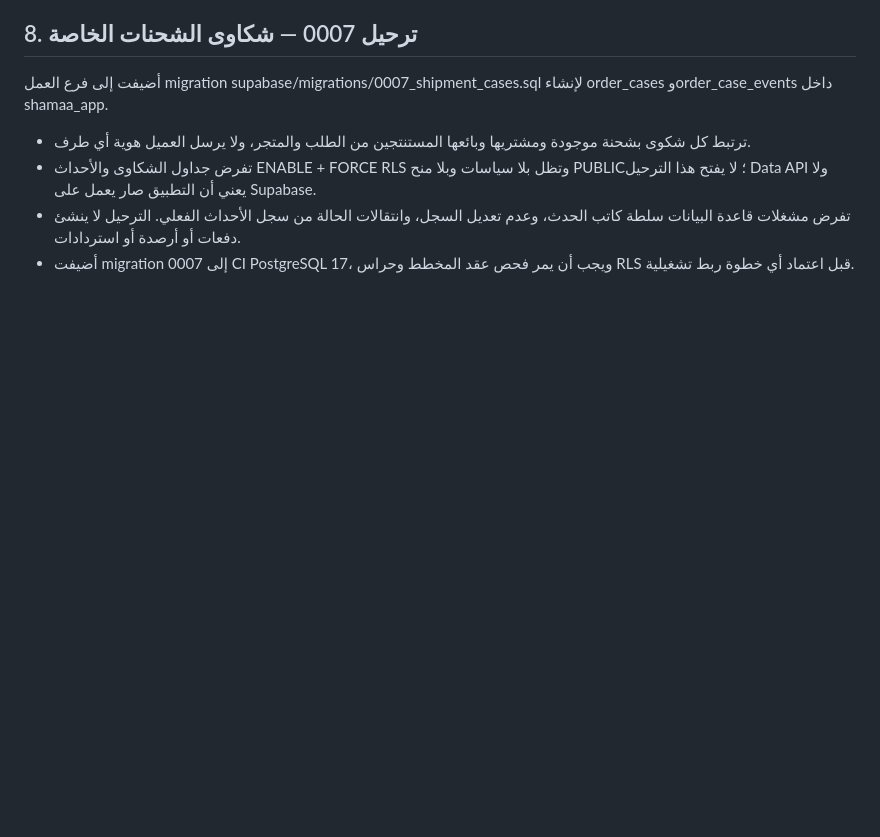
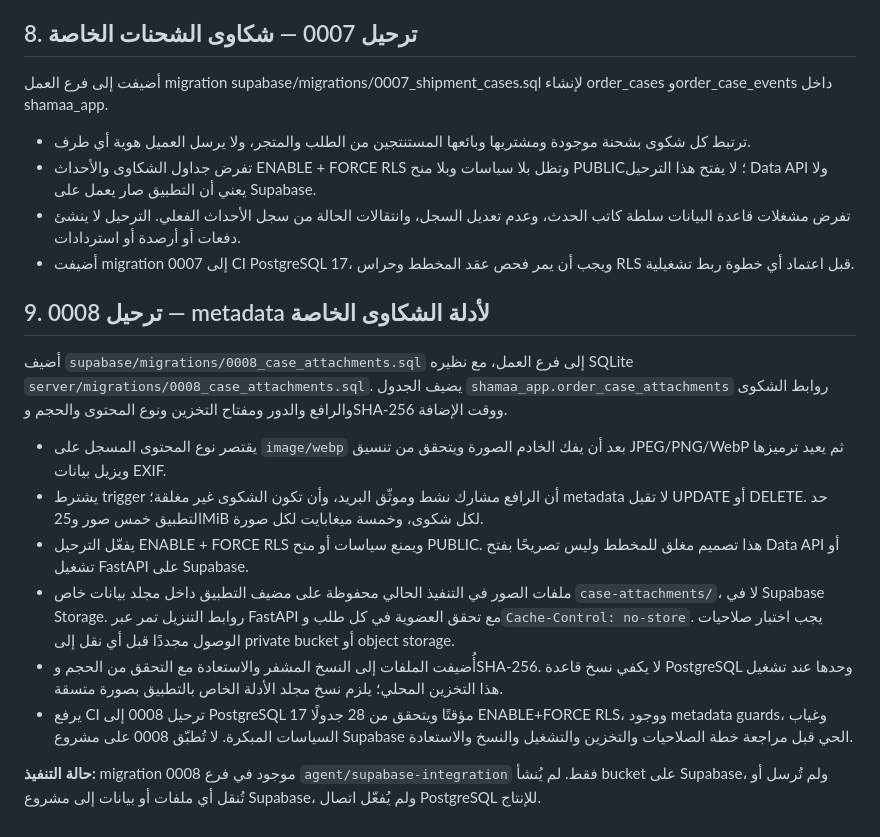
Before and after one commit to mohammadalshlool425-lab/shamaa-store, a Markdown page: docs/SUPABASE_MIGRATION.md, the part around the change. Rendered like a GitHub page; blank space fills up the shorter version.

Commit message:
docs: document private case attachment migration v8

```diff
--- a/docs/SUPABASE_MIGRATION.md
+++ b/docs/SUPABASE_MIGRATION.md
@@ -105,3 +105,17 @@
 - تفرض جداول الشكاوى والأحداث ENABLE + FORCE RLS وتظل بلا سياسات وبلا منح PUBLIC؛ لا يفتح هذا الترحيل Data API ولا يعني أن التطبيق صار يعمل على Supabase.
 - تفرض مشغلات قاعدة البيانات سلطة كاتب الحدث، وعدم تعديل السجل، وانتقالات الحالة من سجل الأحداث الفعلي. الترحيل لا ينشئ دفعات أو أرصدة أو استردادات.
 - أضيفت migration 0007 إلى CI PostgreSQL 17، ويجب أن يمر فحص عقد المخطط وحراس RLS قبل اعتماد أي خطوة ربط تشغيلية.
+
+
+## 9. ترحيل 0008 — metadata لأدلة الشكاوى الخاصة
+
+أضيف `supabase/migrations/0008_case_attachments.sql` إلى فرع العمل، مع نظيره SQLite `server/migrations/0008_case_attachments.sql`. يضيف الجدول `shamaa_app.order_case_attachments` روابط الشكوى والرافع والدور ومفتاح التخزين ونوع المحتوى والحجم وSHA-256 ووقت الإضافة.
+
+- يقتصر نوع المحتوى المسجل على `image/webp` بعد أن يفك الخادم الصورة ويتحقق من تنسيق JPEG/PNG/WebP ثم يعيد ترميزها ويزيل بيانات EXIF.
+- يشترط trigger أن الرافع مشارك نشط وموثّق البريد، وأن تكون الشكوى غير مغلقة؛ metadata لا تقبل UPDATE أو DELETE. حد التطبيق خمس صور و25MiB لكل شكوى، وخمسة ميغابايت لكل صورة.
+- يفعّل الترحيل ENABLE + FORCE RLS ويمنع سياسات أو منح PUBLIC. هذا تصميم مغلق للمخطط وليس تصريحًا بفتح Data API أو تشغيل FastAPI على Supabase.
+- ملفات الصور في التنفيذ الحالي محفوظة على مضيف التطبيق داخل مجلد بيانات خاص `case-attachments/`، لا في Supabase Storage. روابط التنزيل تمر عبر FastAPI مع تحقق العضوية في كل طلب و`Cache-Control: no-store`. يجب اختبار صلاحيات الوصول مجددًا قبل أي نقل إلى private bucket أو object storage.
+- أُضيفت الملفات إلى النسخ المشفر والاستعادة مع التحقق من الحجم وSHA-256. لا يكفي نسخ قاعدة PostgreSQL وحدها عند تشغيل هذا التخزين المحلي؛ يلزم نسخ مجلد الأدلة الخاص بالتطبيق بصورة متسقة.
+- يرفع CI ترحيل 0008 إلى PostgreSQL 17 مؤقتًا ويتحقق من 28 جدولًا ENABLE+FORCE RLS، ووجود metadata guards، وغياب السياسات المبكرة. لا تُطبّق 0008 على مشروع Supabase الحي قبل مراجعة خطة الصلاحيات والتخزين والتشغيل والنسخ والاستعادة.
+
+**حالة التنفيذ:** migration 0008 موجود في فرع `agent/supabase-integration` فقط. لم يُنشأ bucket على Supabase، ولم تُرسل أو تُنقل أي ملفات أو بيانات إلى مشروع Supabase، ولم يُفعّل اتصال PostgreSQL للإنتاج.
```
